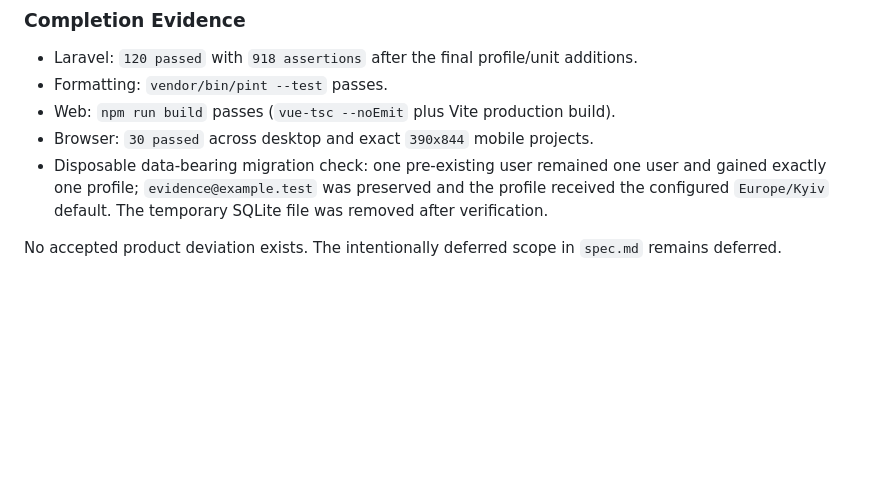
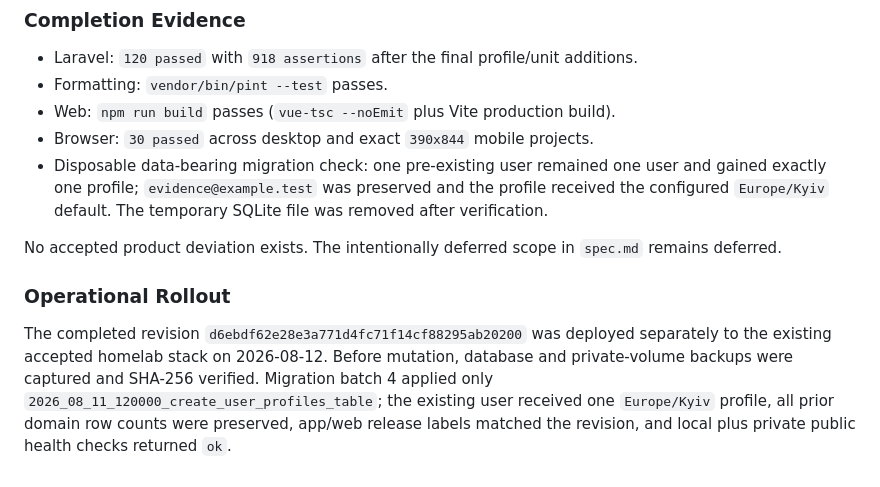
Before and after one commit to PanyaPrimal/selfHandlerApp, a Markdown page: specs/004-profile-settings/plan.md, the part around the change. GitHub-like rendering; blank space fills up the shorter version.

Commit message:
docs: record profile rollout evidence

```diff
--- a/specs/004-profile-settings/plan.md
+++ b/specs/004-profile-settings/plan.md
@@ -238,3 +238,12 @@ No constitution violations or complexity exceptions are required.
   `Europe/Kyiv` default. The temporary SQLite file was removed after verification.
 
 No accepted product deviation exists. The intentionally deferred scope in `spec.md` remains deferred.
+
+### Operational Rollout
+
+The completed revision `d6ebdf62e28e3a771d4fc71f14cf88295ab20200` was deployed separately to
+the existing accepted homelab stack on 2026-08-12. Before mutation, database and private-volume
+backups were captured and SHA-256 verified. Migration batch 4 applied only
+`2026_08_11_120000_create_user_profiles_table`; the existing user received one `Europe/Kyiv` profile,
+all prior domain row counts were preserved, app/web release labels matched the revision, and local plus
+private public health checks returned `ok`.
```
Also changed, not shown: docs/MVP_TECHNICAL_DESIGN.md (+5 -2 lines).
